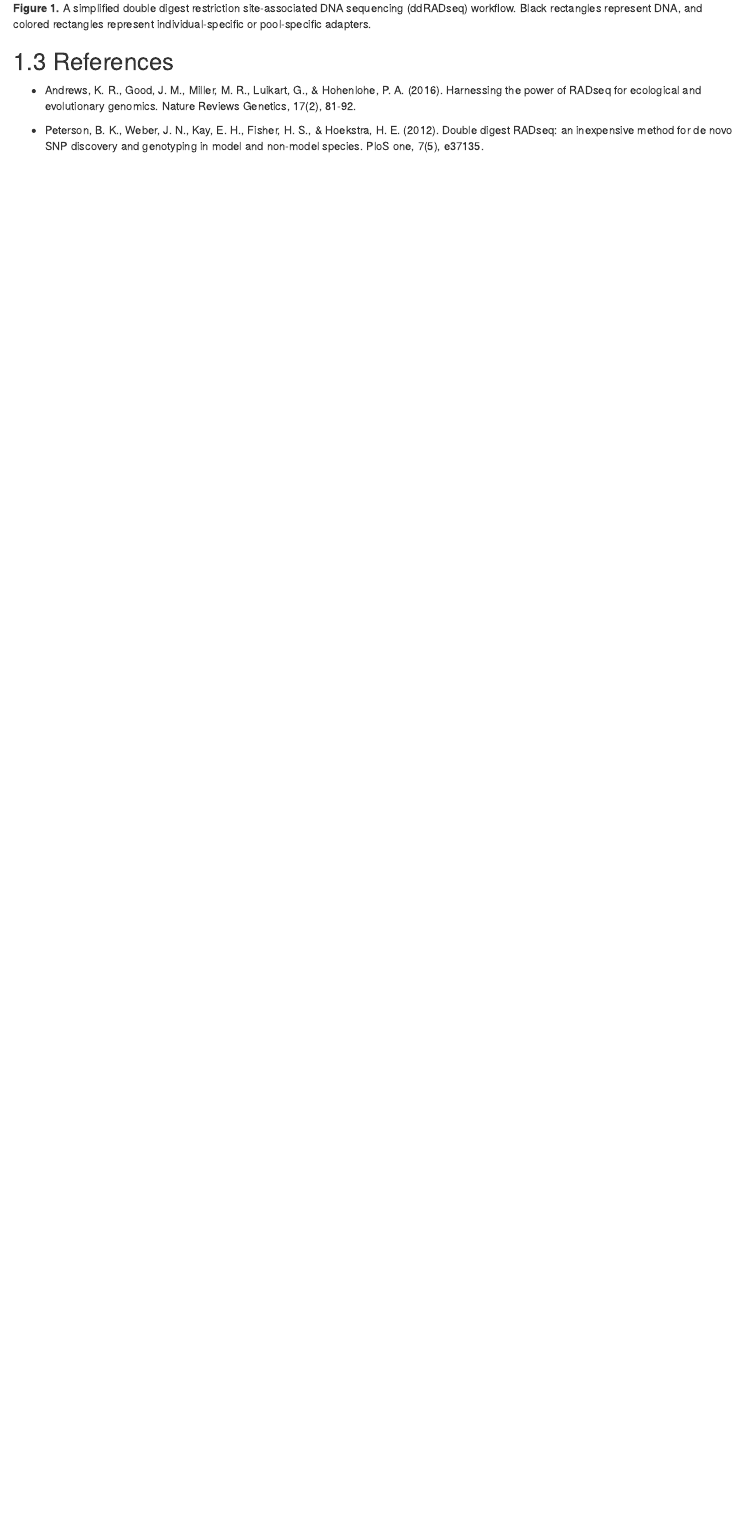
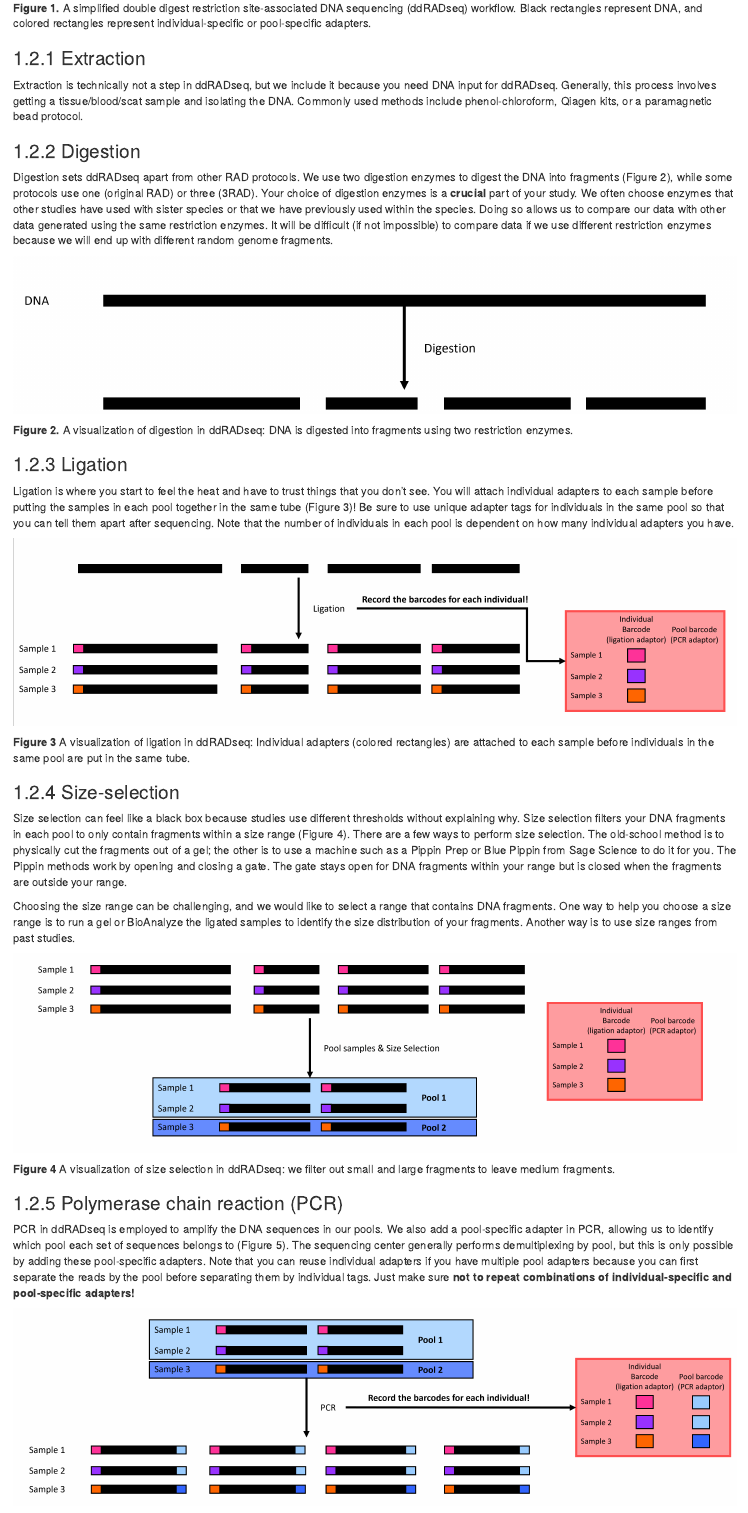
Before and after one commit to kfarleigh/ResearchersGuideToPopulationGenomics, an R Markdown document (ddRAD_Lab_overview.Rmd): the page in a window 1100 px wide, from 1270 px down before the commit and from 1260 px down after it, so that both start at the same text. Rendered offline with R 4.5, knitr and Pandoc, with nearby package versions; drawn as R Markdown's standard HTML page in place of the format the file asks for.

Commit message:
Updated ddRADseq

````diff
--- a/ddRAD_Lab_overview.Rmd
+++ b/ddRAD_Lab_overview.Rmd
@@ -22,3 +22,47 @@ knitr::include_graphics("./imgs/ddRADseq_Lab_wkflw.png")
 
 **Figure 1.** A simplified double digest restriction site-associated DNA sequencing (ddRADseq) workflow. Black rectangles represent DNA, and colored rectangles represent individual-specific or pool-specific adapters.
 
+### Extraction
+
+Extraction is technically not a step in ddRADseq, but we include it because you need DNA input for ddRADseq. Generally, this process involves getting a tissue/blood/scat sample and isolating the DNA. Commonly used methods include phenol-chloroform, Qiagen kits, or a paramagnetic bead protocol.
+
+### Digestion
+
+Digestion sets ddRADseq apart from other RAD protocols. We use two digestion enzymes to digest the DNA into fragments (Figure 2), while some protocols use one (original RAD) or three (3RAD). Your choice of digestion enzymes is a **crucial** part of your study. We often choose enzymes that other studies have used with sister species or that we have previously used within the species. Doing so allows us to compare our data with other data generated using the same restriction enzymes. It will be difficult (if not impossible) to compare data if we use different restriction enzymes because we will end up with different random genome fragments.
+
+```{r ddRADseq digestion viz, echo=FALSE, eval=TRUE, fig.align='center'}
+knitr::include_graphics("./imgs/ddRADseq_digestion.png")
+```
+
+**Figure 2.** A visualization of digestion in ddRADseq: DNA is digested into fragments using two restriction enzymes.
+
+
+### Ligation
+
+Ligation is where you start to feel the heat and have to trust things that you don't see. You will attach individual adapters to each sample before putting the samples in each pool together in the same tube (Figure 3)! Be sure to use unique adapter tags for individuals in the same pool so that you can tell them apart after sequencing. Note that the number of individuals in each pool is dependent on how many individual adapters you have.
+
+```{r ddRADseq ligation viz, echo=FALSE, eval=TRUE, fig.align='center'}
+knitr::include_graphics("./imgs/ddRADseq_ligation.png")
+```
+
+**Figure 3** A visualization of ligation in ddRADseq: Individual adapters (colored rectangles) are attached to each sample before individuals in the same pool are put in the same tube.
+
+
+### Size-selection
+
+Size selection can feel like a black box because studies use different thresholds without explaining why. Size selection filters your DNA fragments in each pool to only contain fragments within a size range (Figure 4). There are a few ways to perform size selection. The old-school method is to physically cut the fragments out of a gel; the other is to use a machine such as a Pippin Prep or Blue Pippin from Sage Science to do it for you. The Pippin methods work by opening and closing a gate. The gate stays open for DNA fragments within your range but is closed when the fragments are outside your range.
+
+Choosing the size range can be challenging, and we would like to select a range that contains DNA fragments. One way to help you choose a size range is to run a gel or BioAnalyze the ligated samples to identify the size distribution of your fragments. Another way is to use size ranges from past studies.
+
+```{r ddRADseq SS viz, echo=FALSE, eval=TRUE, fig.align='center'}
+knitr::include_graphics("./imgs/ddRADseq_SizeSelectoin.png")
+```
+
+**Figure 4** A visualization of size selection in ddRADseq: we filter out small and large fragments to leave medium fragments.
+
+### Polymerase chain reaction (PCR)
+
+PCR in ddRADseq is employed to amplify the DNA sequences in our pools. We also add a pool-specific adapter in PCR, allowing us to identify which pool each set of sequences belongs to (Figure 5). The sequencing center generally performs demultiplexing by pool, but this is only possible by adding these pool-specific adapters. Note that you can reuse individual adapters if you have multiple pool adapters because you can first separate the reads by the pool before separating them by individual tags. Just make sure **not to repeat combinations of individual-specific and pool-specific adapters!**
+
+```{r ddRADseq PCR viz, echo=FALSE, eval=TRUE, fig.align='center'}
+knitr::include_graphics("./imgs/ddRADseq_PCR.png")
````
Also changed, not shown: index.Rmd (+4 -0 lines), docs/reference-keys.txt, docs/search_index.json, imgs/ddRADseq_Lab_wkflw.png, imgs/ddRADseq_PCR.png (added), imgs/ddRADseq_SizeSelectoin.png (added), imgs/ddRADseq_digestion.png (added), imgs/ddRADseq_ligation.png (added), imgs/ddRADseq_sequence.png (added), ddRAD_Lab_overview.Rmd (19 more changed lines), 12 other files.
